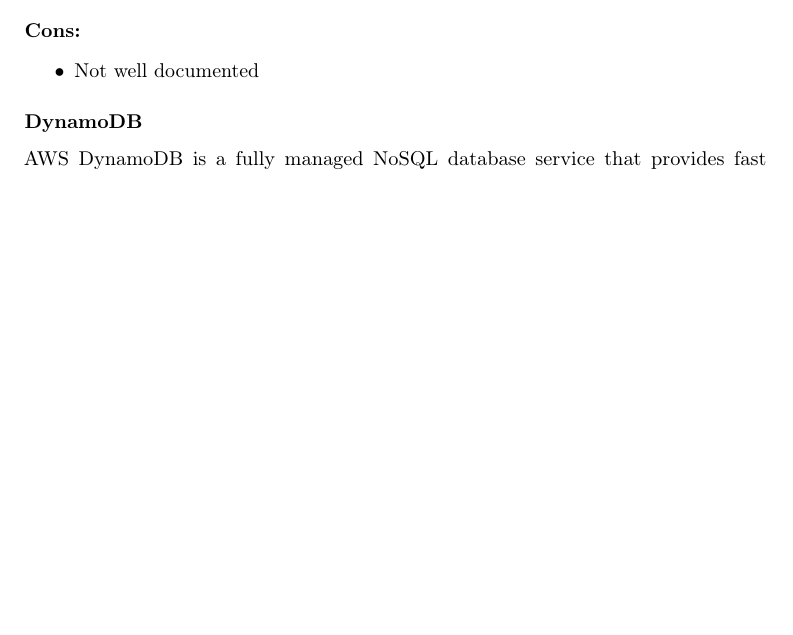
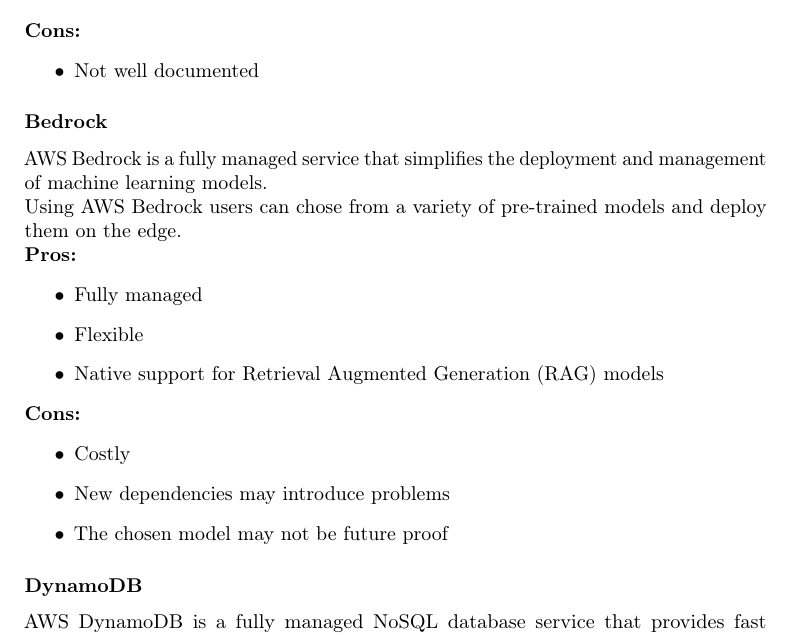
Before and after one commit to wuxyel123/Scalable-Cloud-Agnostic-architecture-for-IoT-data-analysis-and-machine-learning, a LaTeX thesis (thesis.tex, which reads chapters/technologies.tex): part of page 16 of 35 before the commit and part of page 16 of 36 after it, cut so that both start at the same text, the shorter picture padded with empty space. Compiled offline with pdfLaTeX.

Commit message:
Added bedrock
Signed-off-by: Alessandro Discalzi <alessandrodiscalzi98@gmail.com>

```diff
--- a/chapters/technologies.tex
+++ b/chapters/technologies.tex
@@ -28,6 +28,23 @@
         \textbf{Cons:}
         \begin{itemize}
             \item Not well documented
+        \end{itemize}
+
+        \subsubsection{Bedrock}
+        \label{aws:bedrock}
+        AWS Bedrock is a fully managed service that simplifies the deployment and management of machine learning models.\\
+        Using AWS Bedrock users can chose from a variety of pre-trained models and deploy them on the edge.\\
+        \textbf{Pros:}
+        \begin{itemize}
+            \item Fully managed
+            \item Flexible
+            \item Native support for Retrieval Augmented Generation (RAG) models
+        \end{itemize}
+        \textbf{Cons:}
+        \begin{itemize}
+            \item Costly
+            \item New dependencies may introduce problems
+            \item The chosen model may not be future proof
         \end{itemize}
 
         \subsubsection{DynamoDB}
```
Also changed, not shown: thesis.pdf.
